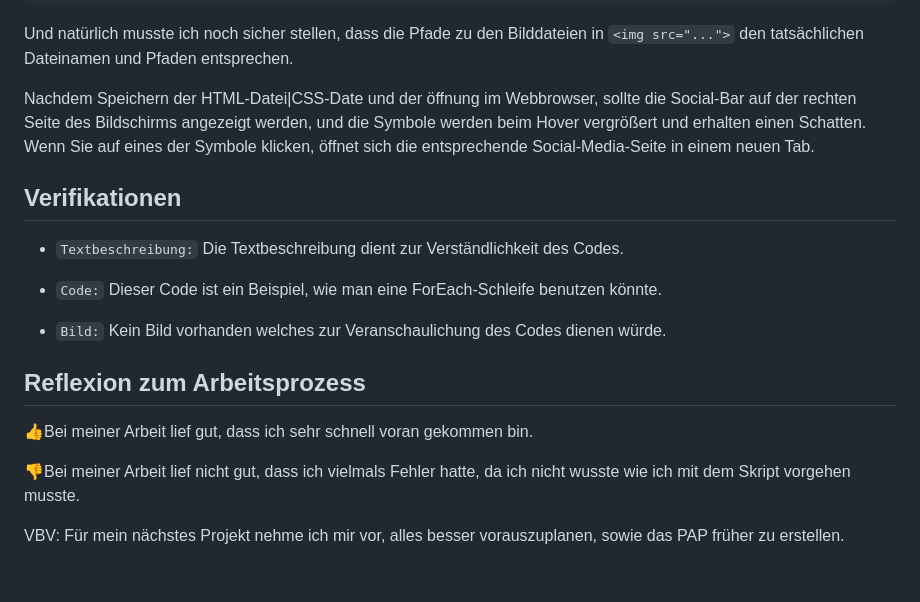
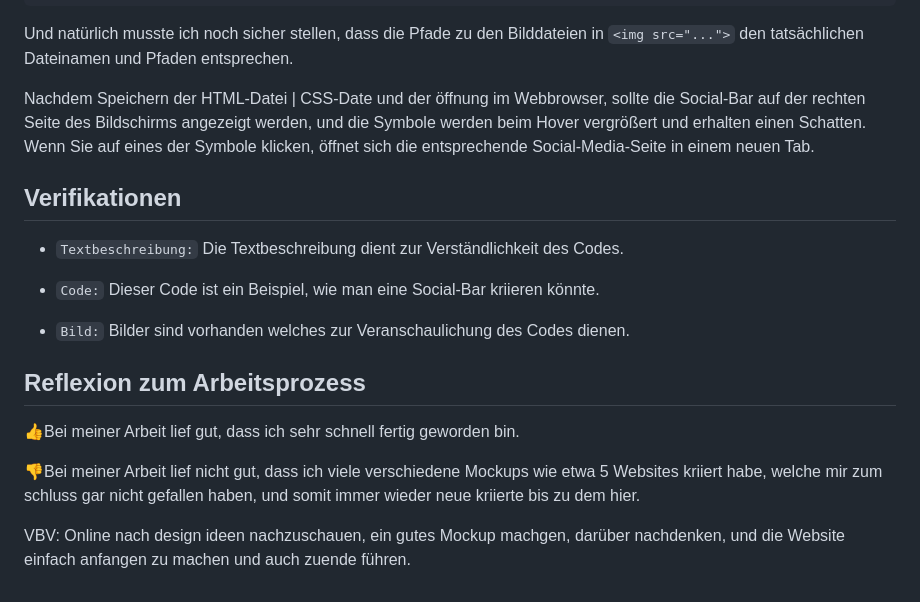
Before and after one commit to Cikle/My-Portfolio, a Markdown page: Lernbericht.md, the part around the change. Drawn GitHub-style.

````diff
--- a/Lernbericht.md
+++ b/Lernbericht.md
@@ -66,22 +66,22 @@ Dannach fügte ich den folgenden HTML-Code an der gewünschten Stelle in dem <bo
 
 Und natürlich musste ich noch sicher stellen, dass die Pfade zu den Bilddateien in ```<img src="...">``` den tatsächlichen Dateinamen und Pfaden entsprechen.
 
-Nachdem Speichern der HTML-Datei|CSS-Date und der öffnung im Webbrowser, sollte die Social-Bar auf der rechten Seite des Bildschirms angezeigt werden, und die Symbole werden beim Hover vergrößert und erhalten einen Schatten. Wenn Sie auf eines der Symbole klicken, öffnet sich die entsprechende Social-Media-Seite in einem neuen Tab.
+Nachdem Speichern der HTML-Datei | CSS-Date und der öffnung im Webbrowser, sollte die Social-Bar auf der rechten Seite des Bildschirms angezeigt werden, und die Symbole werden beim Hover vergrößert und erhalten einen Schatten. Wenn Sie auf eines der Symbole klicken, öffnet sich die entsprechende Social-Media-Seite in einem neuen Tab.
 
 
 ## Verifikationen
 
 * `Textbeschreibung:` Die Textbeschreibung dient zur Verständlichkeit des Codes.
 
-* `Code:` Dieser Code ist ein Beispiel, wie man eine ForEach-Schleife benutzen könnte.
+* `Code:` Dieser Code ist ein Beispiel, wie man eine Social-Bar kriieren könnte.
 
-* `Bild:` Kein Bild vorhanden welches zur Veranschaulichung des Codes dienen würde.
+* `Bild:` Bilder sind vorhanden welches zur Veranschaulichung des Codes dienen.
 
 
 ## Reflexion zum Arbeitsprozess
 
-👍Bei meiner Arbeit lief gut, dass ich sehr schnell voran gekommen bin.
+👍Bei meiner Arbeit lief gut, dass ich sehr schnell fertig geworden bin.
 
-👎Bei meiner Arbeit lief nicht gut, dass ich vielmals Fehler hatte, da ich nicht wusste wie ich mit dem Skript vorgehen musste.
+👎Bei meiner Arbeit lief nicht gut, dass ich viele verschiedene Mockups wie etwa 5 Websites kriiert habe, welche mir zum schluss gar nicht gefallen haben, und somit immer wieder neue kriierte bis zu dem hier.
 
-VBV: Für mein nächstes Projekt nehme ich mir vor, alles besser vorauszuplanen, sowie das PAP früher zu erstellen.
+VBV: Online nach design ideen nachzuschauen, ein gutes Mockup machgen, darüber nachdenken, und die Website einfach anfangen zu machen und auch zuende führen.
````
